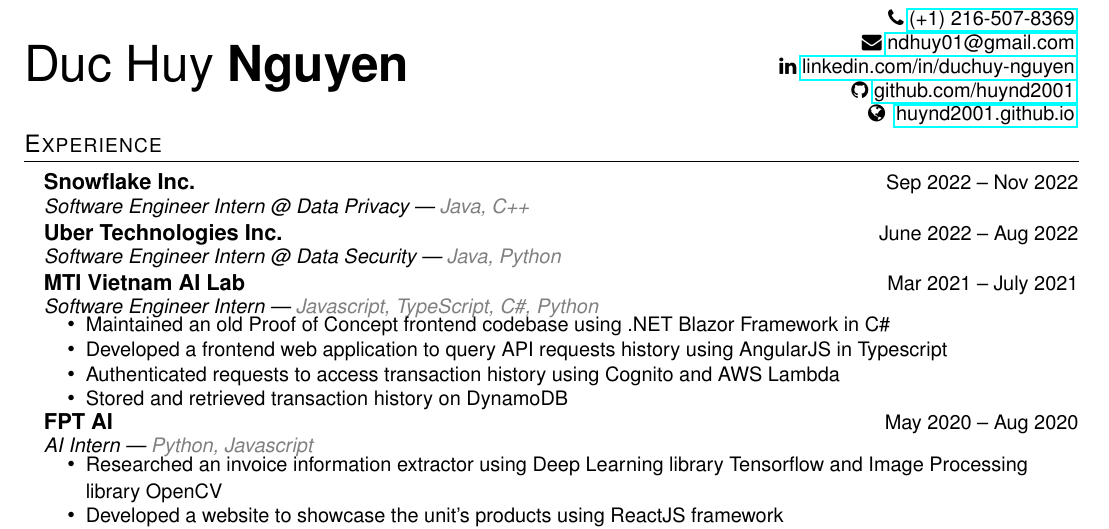
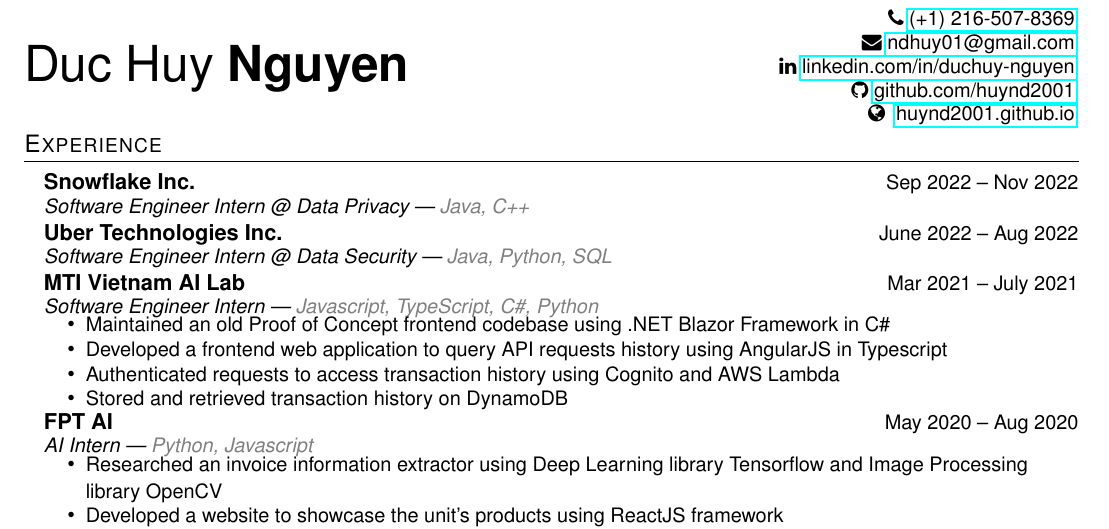
Before and after one commit to huynd2001/huynd2001.github.io, a LaTeX CV (resume.tex): part of the page, cut so that both start at the same text. Compiled offline with pdfLaTeX.

Commit message:
feat: fixing resume

```diff
--- a/resume.tex
+++ b/resume.tex
@@ -169,7 +169,7 @@
 
 \hspace{10pt}\textbf{Uber Technologies Inc.} \hfill {\small June 2022 -- Aug 2022} \\
   \vspace{-2pt}
-  \hspace{10pt}{\small \textit{Software Engineer Intern @ Data Security | \textcolor{gray}{Java, Python}}}
+  \hspace{10pt}{\small \textit{Software Engineer Intern @ Data Security | \textcolor{gray}{Java, Python, SQL}}}
   % \begin{itemize}[leftmargin=31pt]
   % \vspace{-10pt}
   %   \setlength\itemsep{-5pt}
```
Also changed, not shown: resume.pdf.
